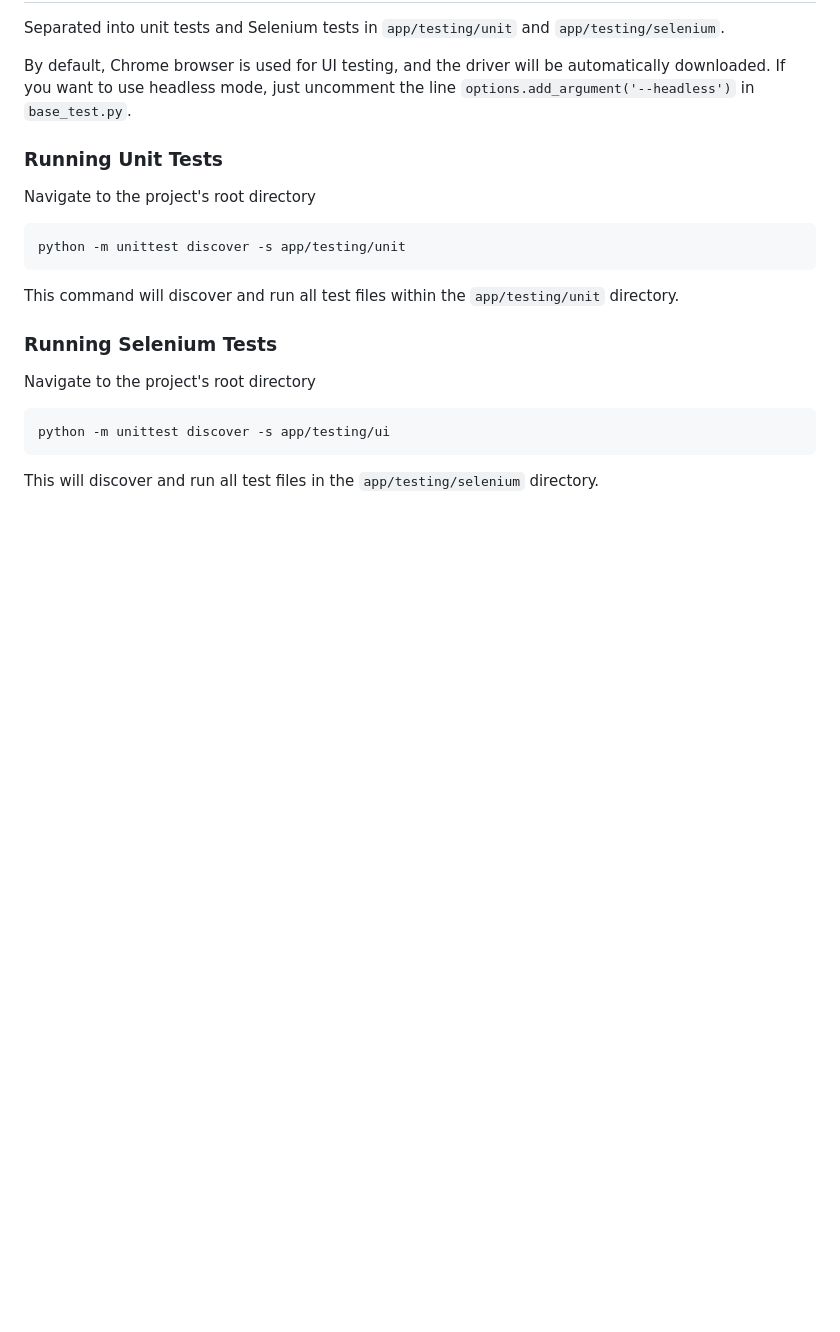
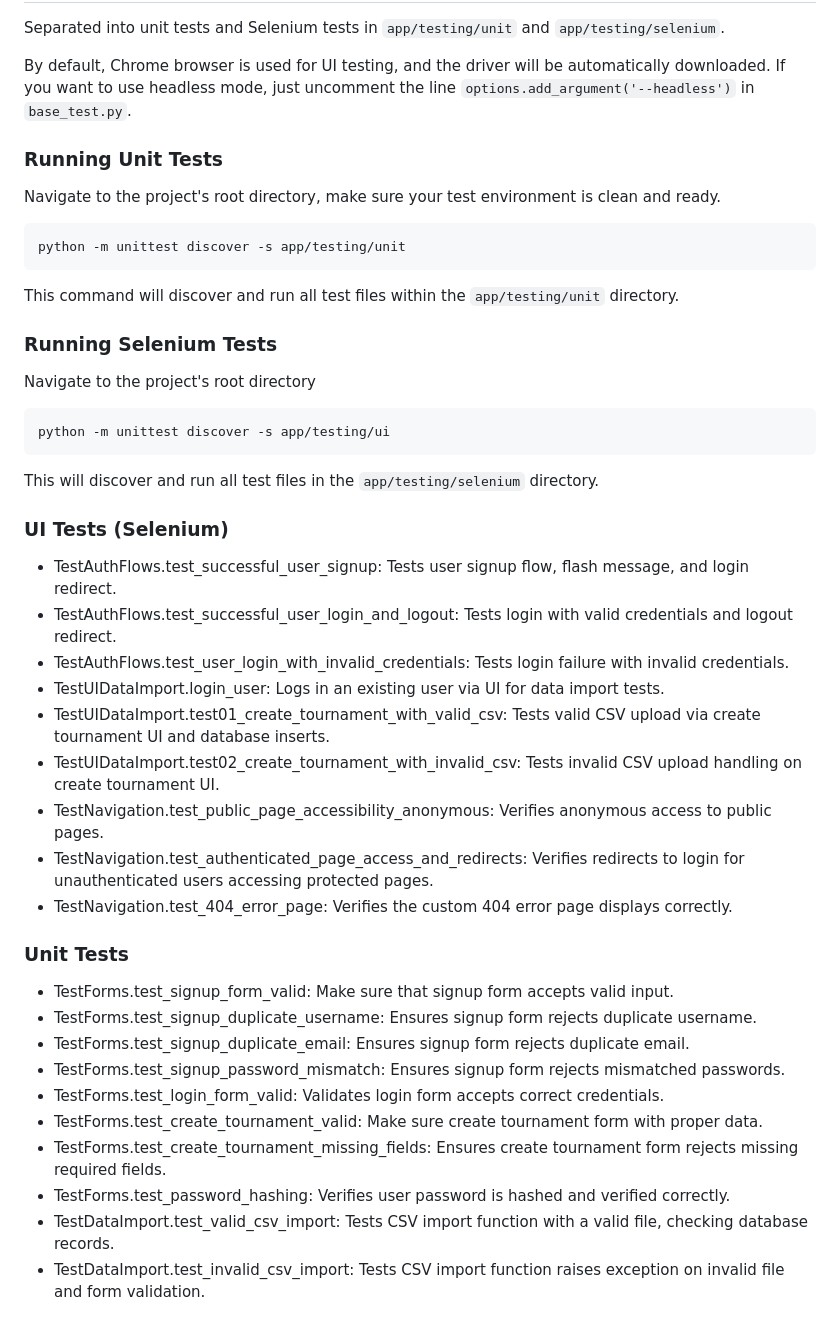
Before and after one commit to 23941335/cits3403, a Markdown page: README.md, the part around the change. Rendered like a GitHub page; blank space fills up the shorter version.

````diff
--- a/README.md
+++ b/README.md
@@ -89,7 +89,7 @@ By default, Chrome browser is used for UI testing, and the driver will be automa
 
 ### Running Unit Tests
 
-Navigate to the project's root directory
+Navigate to the project's root directory, make sure your test environment is clean and ready.
 <!--
 ```bash
 rm app.db
@@ -113,3 +113,26 @@ python -m unittest discover -s app/testing/ui
 ```
 
 This will discover and run all test files in the `app/testing/selenium` directory.
+
+### UI Tests (Selenium)
+- TestAuthFlows.test_successful_user_signup: Tests user signup flow, flash message, and login redirect.
+- TestAuthFlows.test_successful_user_login_and_logout: Tests login with valid credentials and logout redirect.
+- TestAuthFlows.test_user_login_with_invalid_credentials: Tests login failure with invalid credentials.
+- TestUIDataImport.login_user: Logs in an existing user via UI for data import tests.
+- TestUIDataImport.test01_create_tournament_with_valid_csv: Tests valid CSV upload via create tournament UI and database inserts.
+- TestUIDataImport.test02_create_tournament_with_invalid_csv: Tests invalid CSV upload handling on create tournament UI.
+- TestNavigation.test_public_page_accessibility_anonymous: Verifies anonymous access to public pages.
+- TestNavigation.test_authenticated_page_access_and_redirects: Verifies redirects to login for unauthenticated users accessing protected pages.
+- TestNavigation.test_404_error_page: Verifies the custom 404 error page displays correctly.
+
+### Unit Tests
+- TestForms.test_signup_form_valid: Make sure that signup form accepts valid input.
+- TestForms.test_signup_duplicate_username: Ensures signup form rejects duplicate username.
+- TestForms.test_signup_duplicate_email: Ensures signup form rejects duplicate email.
+- TestForms.test_signup_password_mismatch: Ensures signup form rejects mismatched passwords.
+- TestForms.test_login_form_valid: Validates login form accepts correct credentials.
+- TestForms.test_create_tournament_valid: Make sure create tournament form with proper data.
+- TestForms.test_create_tournament_missing_fields: Ensures create tournament form rejects missing required fields.
+- TestForms.test_password_hashing: Verifies user password is hashed and verified correctly.
+- TestDataImport.test_valid_csv_import: Tests CSV import function with a valid file, checking database records.
+- TestDataImport.test_invalid_csv_import: Tests CSV import function raises exception on invalid file and form validation.
````
